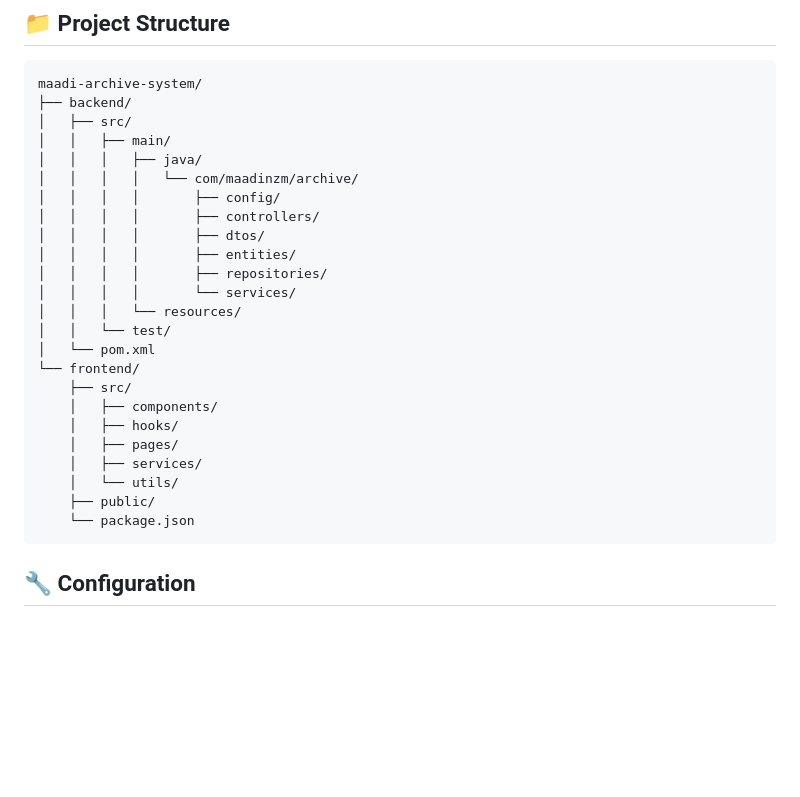
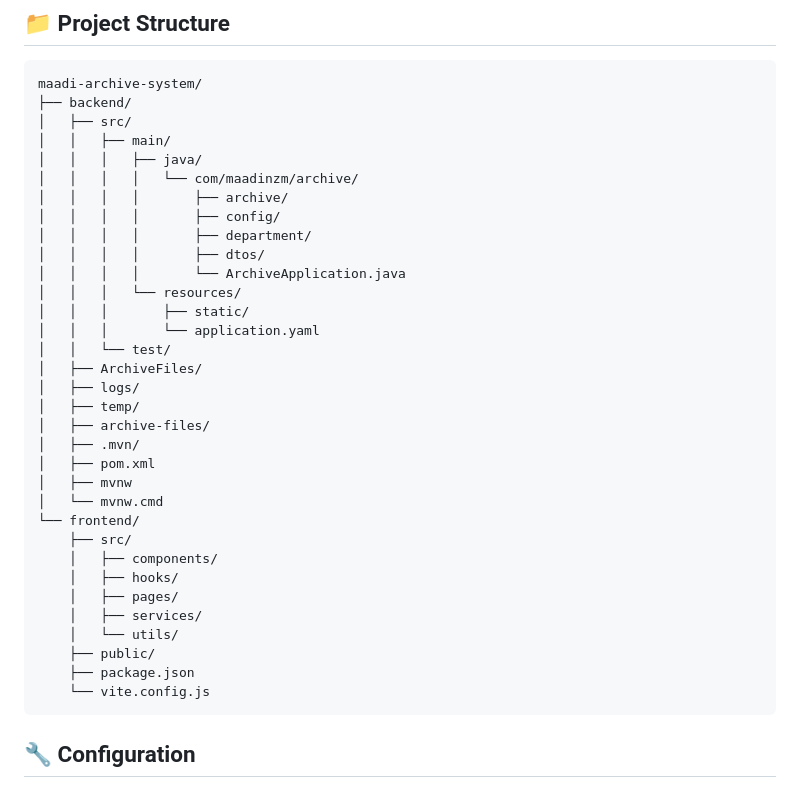
Before and after one commit to Diaajamal/Maadi-Archive-System, a Markdown page: README.md, the part around the change. GitHub-like rendering; blank space fills up the shorter version.

Commit message:
README
Project Structure

````diff
--- a/README.md
+++ b/README.md
@@ -119,15 +119,23 @@ maadi-archive-system/
 │   │   ├── main/
 │   │   │   ├── java/
 │   │   │   │   └── com/maadinzm/archive/
+│   │   │   │       ├── archive/
 │   │   │   │       ├── config/
-│   │   │   │       ├── controllers/
+│   │   │   │       ├── department/
 │   │   │   │       ├── dtos/
-│   │   │   │       ├── entities/
-│   │   │   │       ├── repositories/
-│   │   │   │       └── services/
+│   │   │   │       └── ArchiveApplication.java
 │   │   │   └── resources/
+│   │   │       ├── static/
+│   │   │       └── application.yaml
 │   │   └── test/
-│   └── pom.xml
+│   ├── ArchiveFiles/
+│   ├── logs/
+│   ├── temp/
+│   ├── archive-files/
+│   ├── .mvn/
+│   ├── pom.xml
+│   ├── mvnw
+│   └── mvnw.cmd
 └── frontend/
     ├── src/
     │   ├── components/
@@ -136,7 +144,8 @@ maadi-archive-system/
     │   ├── services/
     │   └── utils/
     ├── public/
-    └── package.json
+    ├── package.json
+    └── vite.config.js
 ```
 
 ## 🔧 Configuration
````
